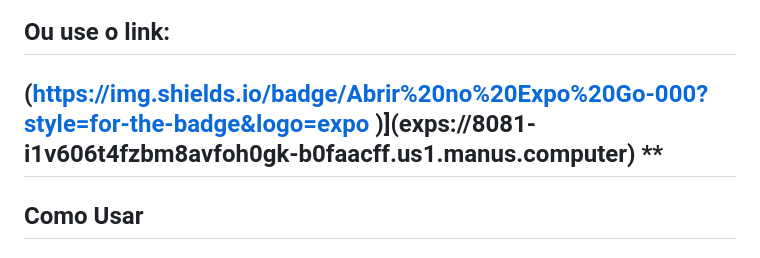
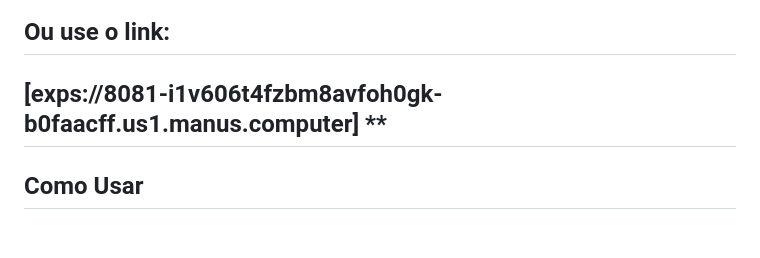
Before and after one commit to CaioB1ima/ARTISTAS-app, a Markdown page: README.md, the part around the change. Drawn GitHub-style.

Commit message:
Atualizando o usuário

```diff
--- a/README.md
+++ b/README.md
@@ -11,7 +11,7 @@ Um aplicativo React Native moderno e intuitivo para descobrir, explorar e compar
 ![Expo QR Code](./QR_CODE.png)
 
 ## Ou use o link:
-(https://img.shields.io/badge/Abrir%20no%20Expo%20Go-000?style=for-the-badge&logo=expo )](exps://8081-i1v606t4fzbm8avfoh0gk-b0faacff.us1.manus.computer) **
+[exps://8081-i1v606t4fzbm8avfoh0gk-b0faacff.us1.manus.computer] **
 ---
 
 ## Como Usar
```
